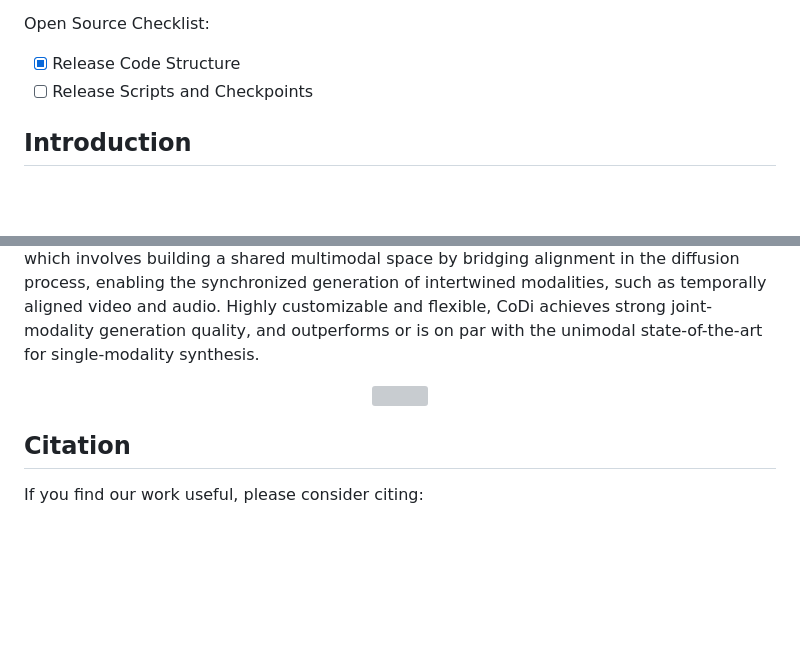
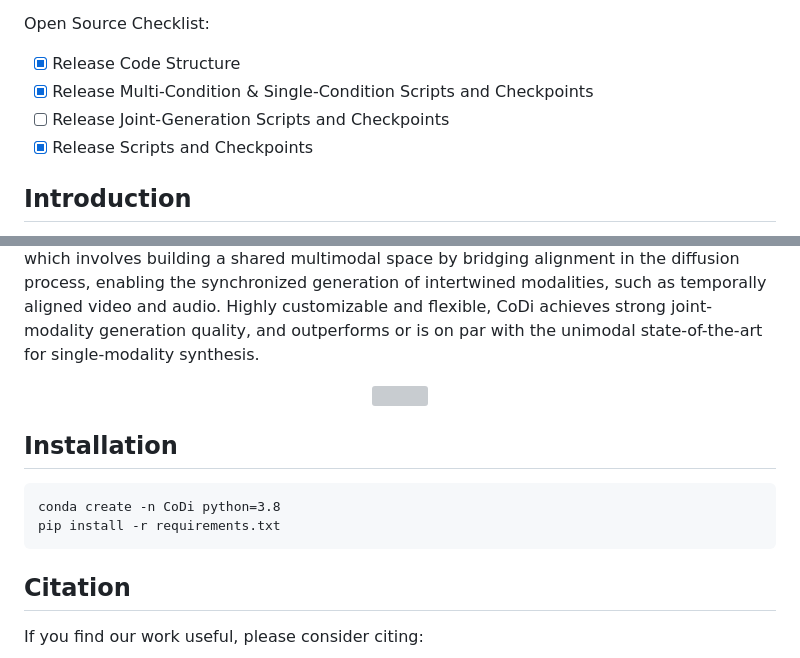
Before and after one commit to microsoft/i-Code, a Markdown page: i-Code-V3/README.md, 2 parts joined by grey strips. GitHub-like rendering; blank space fills up the shorter version; grey boxes are pictures that could not be loaded.

````diff
--- a/i-Code-V3/README.md
+++ b/i-Code-V3/README.md
@@ -27,7 +27,9 @@ Paper link:
 Open Source Checklist:
 
 - [x] Release Code Structure
-- [ ] Release Scripts and Checkpoints
+- [x] Release Multi-Condition \& Single-Condition Scripts and Checkpoints
+- [ ] Release Joint-Generation Scripts and Checkpoints
+- [x] Release Scripts and Checkpoints
 
 ## Introduction
 
@@ -36,6 +38,12 @@ We present Composable Diffusion (CoDi), a novel generative model capable of gene
 <p align="center">
   <img align="middle" width="800" src="assets/teaser.gif"/>
 </p>
+
+## Installation
+```
+conda create -n CoDi python=3.8
+pip install -r requirements.txt
+```
 
 ## Citation
 
````
